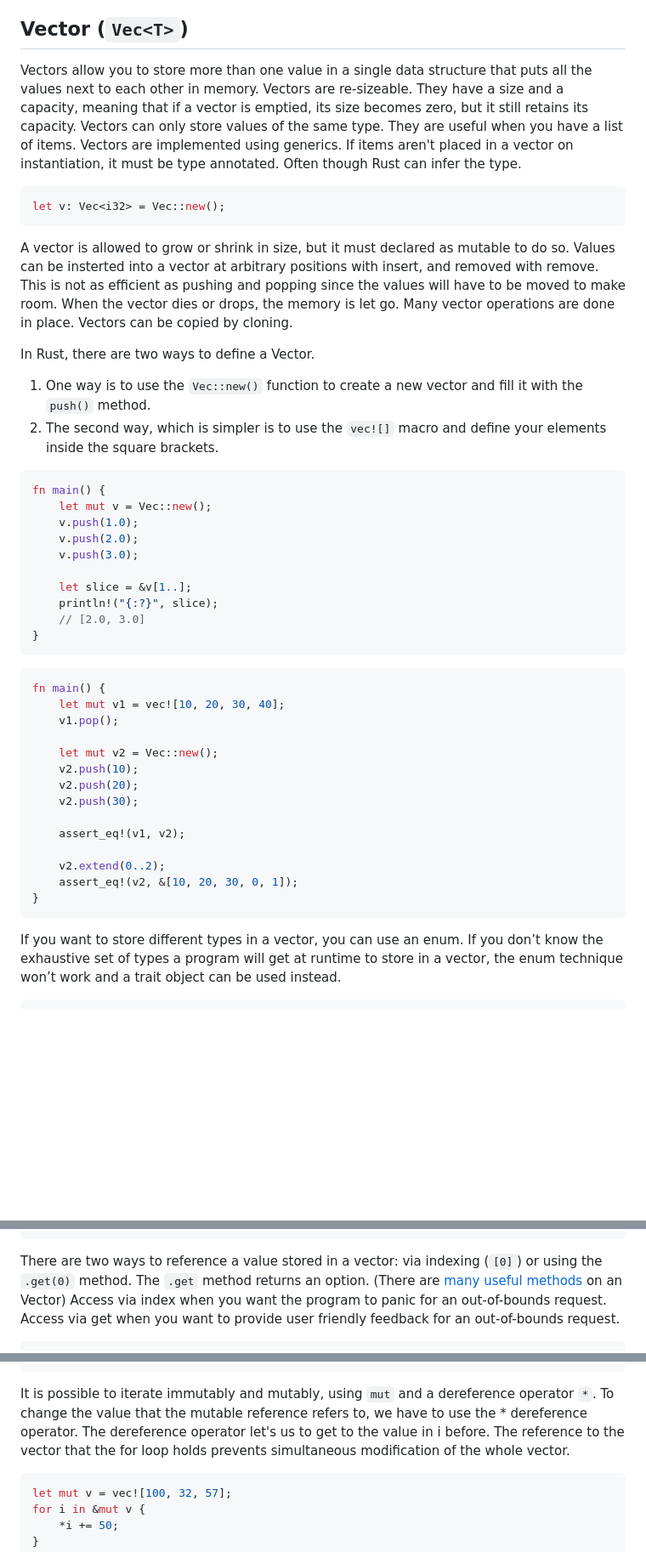
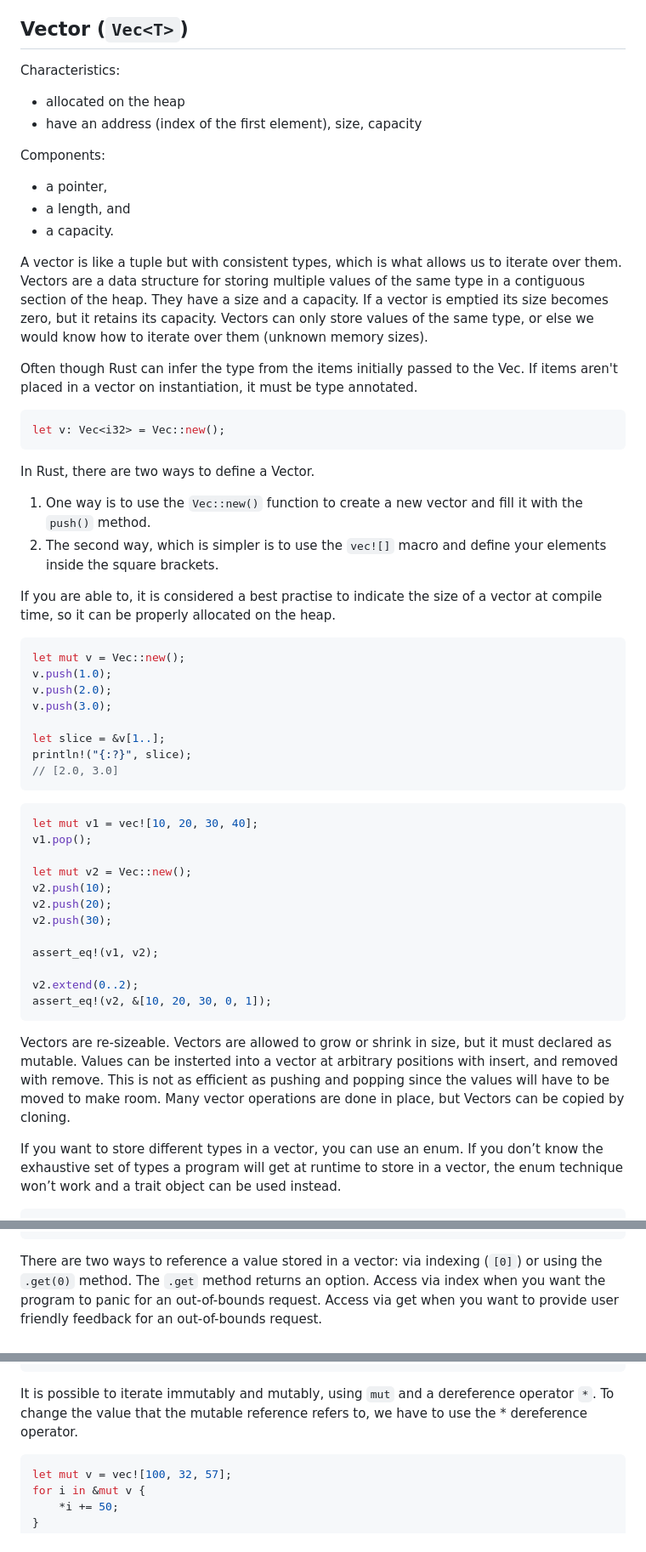
Before and after one commit to melaniebrgr/learning-computer-science, a Markdown page: 04-rust/02-vectors-iterators.md, 3 parts joined by grey strips. Shown at 85% size. Drawn GitHub-style; blank space fills up the shorter version.

````diff
--- a/04-rust/02-vectors-iterators.md
+++ b/04-rust/02-vectors-iterators.md
@@ -6,60 +6,68 @@
 
 ## Vector (`Vec<T>`)
 
-Vectors allow you to store more than one value in a single data structure that puts all the values next to each other in memory.
-Vectors are re-sizeable.
-They have a size and a capacity, meaning that if a vector is emptied, its size becomes zero, but it still retains its capacity.
-Vectors can only store values of the same type.
-They are useful when you have a list of items.
-Vectors are implemented using generics.
+Characteristics:
+
+- allocated on the heap
+- have an address (index of the first element), size, capacity
+
+Components:
+
+- a pointer,
+- a length, and
+- a capacity.
+
+A vector is like a tuple but with consistent types, which is what allows us to iterate over them.
+Vectors are a data structure for storing multiple values of the same type in a contiguous section of the heap.
+They have a size and a capacity.
+If a vector is emptied its size becomes zero, but it retains its capacity.
+Vectors can only store values of the same type, or else we would know how to iterate over them (unknown memory sizes).
+
+Often though Rust can infer the type from the items initially passed to the Vec.
 If items aren't placed in a vector on instantiation, it must be type annotated.
-Often though Rust can infer the type.
 
 ```rust
 let v: Vec<i32> = Vec::new();
 ```
-
-A vector is allowed to grow or shrink in size, but it must declared as mutable to do so.
-Values can be insterted into a vector at arbitrary positions with insert, and removed with remove.
-This is not as efficient as pushing and popping since the values will have to be moved to make room.
-When the vector dies or drops, the memory is let go.
-Many vector operations are done in place.
-Vectors can be copied by cloning.
 
 In Rust, there are two ways to define a Vector.
 
 1. One way is to use the `Vec::new()` function to create a new vector and fill it with the `push()` method.
 2. The second way, which is simpler is to use the `vec![]` macro and define your elements inside the square brackets.
 
+If you are able to, it is considered a best practise to indicate the size of a vector at compile time, so it can be properly allocated on the heap.
+
 ```rust
-fn main() {
-    let mut v = Vec::new();
-    v.push(1.0);
-    v.push(2.0);
-    v.push(3.0);
+let mut v = Vec::new();
+v.push(1.0);
+v.push(2.0);
+v.push(3.0);
 
-    let slice = &v[1..];
-    println!("{:?}", slice);
-    // [2.0, 3.0]
-}
+let slice = &v[1..];
+println!("{:?}", slice);
+// [2.0, 3.0]
 ```
 
 ```rust
-fn main() {
-    let mut v1 = vec![10, 20, 30, 40];
-    v1.pop();
+let mut v1 = vec![10, 20, 30, 40];
+v1.pop();
 
-    let mut v2 = Vec::new();
-    v2.push(10);
-    v2.push(20);
-    v2.push(30);
+let mut v2 = Vec::new();
+v2.push(10);
+v2.push(20);
+v2.push(30);
 
-    assert_eq!(v1, v2);
+assert_eq!(v1, v2);
 
-    v2.extend(0..2);
-    assert_eq!(v2, &[10, 20, 30, 0, 1]);
-}
+v2.extend(0..2);
+assert_eq!(v2, &[10, 20, 30, 0, 1]);
 ```
+
+Vectors are re-sizeable.
+Vectors are allowed to grow or shrink in size, but it must declared as mutable.
+Values can be insterted into a vector at arbitrary positions with insert, and removed with remove.
+This is not as efficient as pushing and popping since the values will have to be moved to make room.
+Many vector operations are done in place, but Vectors can be copied by cloning.
 
 If you want to store different types in a vector, you can use an enum.
 If you don’t know the exhaustive set of types a program will get at runtime to store in a vector, the enum technique won’t work and a trait object can be used instead.
@@ -80,7 +88,6 @@ let row = vec![
 
 There are two ways to reference a value stored in a vector: via indexing (`[0]`) or using the `.get(0)` method.
 The `.get` method returns an option.
-(There are [many useful methods](https://doc.rust-lang.org/stable/std/vec/struct.Vec.html) on an Vector)
 Access via index when you want the program to panic for an out-of-bounds request.
 Access via get when you want to provide user friendly feedback for an out-of-bounds request.
 
@@ -109,8 +116,6 @@ for i in &v {
 
 It is possible to iterate immutably and mutably, using `mut` and a dereference operator `*`.
 To change the value that the mutable reference refers to, we have to use the * dereference operator.
-The dereference operator let's us to get to the value in i before.
-The reference to the vector that the for loop holds prevents simultaneous modification of the whole vector.
 
 ```rust
 let mut v = vec![100, 32, 57];
````
Also changed, not shown: 04-rust/08-strings.md (+1 -1 lines), 04-rust/materials.md (+34 -6 lines).
